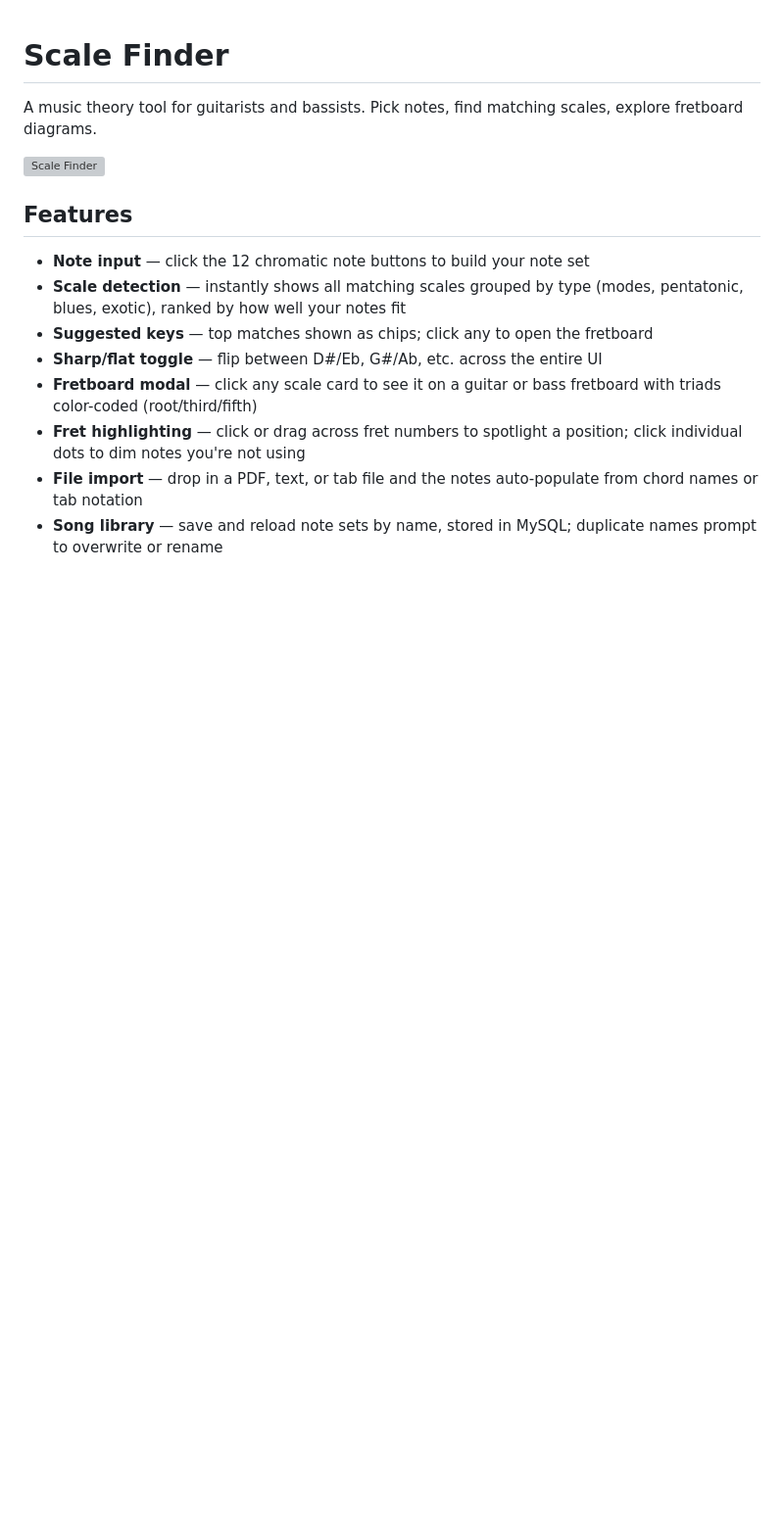
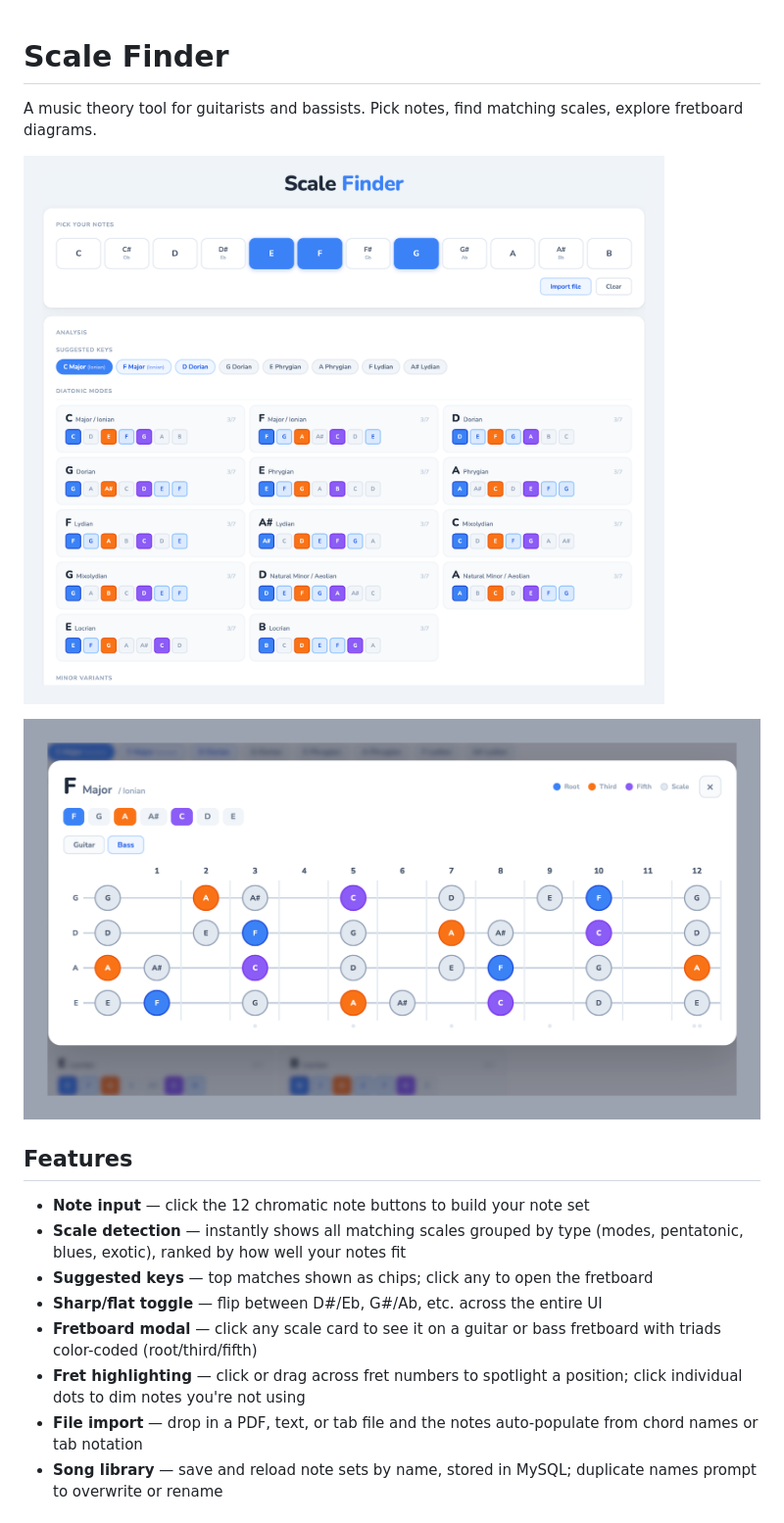
Before and after one commit to phatduckk/scale-finder, a Markdown page: README.md, the part around the change. Shown at 98% size. Rendered like a GitHub page; pictures changed too: screenshot-modal.png (added), screenshot.png (added); blank space fills up the shorter version; grey boxes are pictures that could not be loaded.

Commit message:
Add screenshots to README
Co-Authored-By: Claude Sonnet 4.6 <noreply@anthropic.com>

```diff
--- a/README.md
+++ b/README.md
@@ -3,6 +3,8 @@
 A music theory tool for guitarists and bassists. Pick notes, find matching scales, explore fretboard diagrams.
 
 ![Scale Finder](https://raw.githubusercontent.com/phatduckk/scale-finder/main/screenshot.png)
+
+![Fretboard Modal](https://raw.githubusercontent.com/phatduckk/scale-finder/main/screenshot-modal.png)
 
 ## Features
 
```
